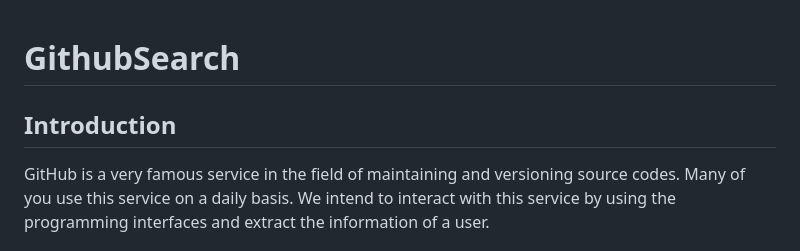
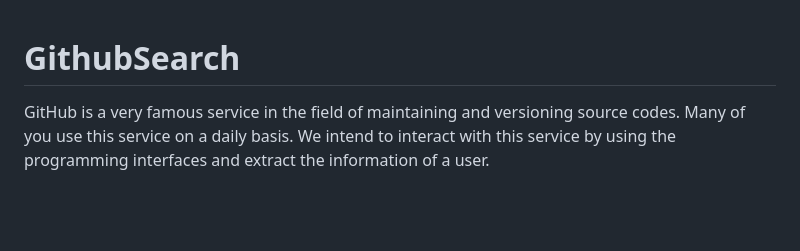
Before and after one commit to BornFromAshes/github-search, a Markdown page: README.md, the part around the change printed below. Drawn GitHub-style; blank space fills up the shorter version.

```diff
--- a/README.md
+++ b/README.md
@@ -1,6 +1,4 @@
 # GithubSearch
-
-## Introduction
 
 GitHub is a very famous service in the field of maintaining and versioning source codes. Many of you use this service on a daily basis. We intend to interact with this service by using the programming interfaces and extract the information of a user.
 
```
Also changed, not shown: other parts of README.md (+1 -1 lines).
